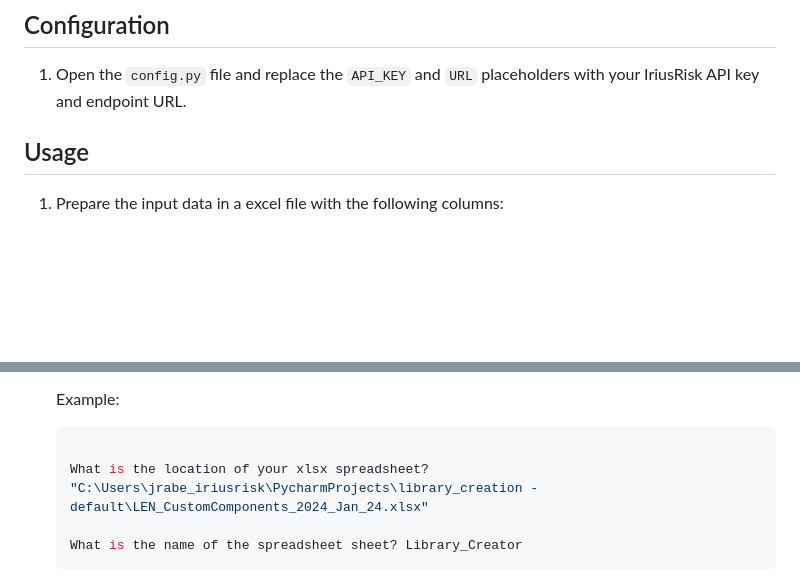
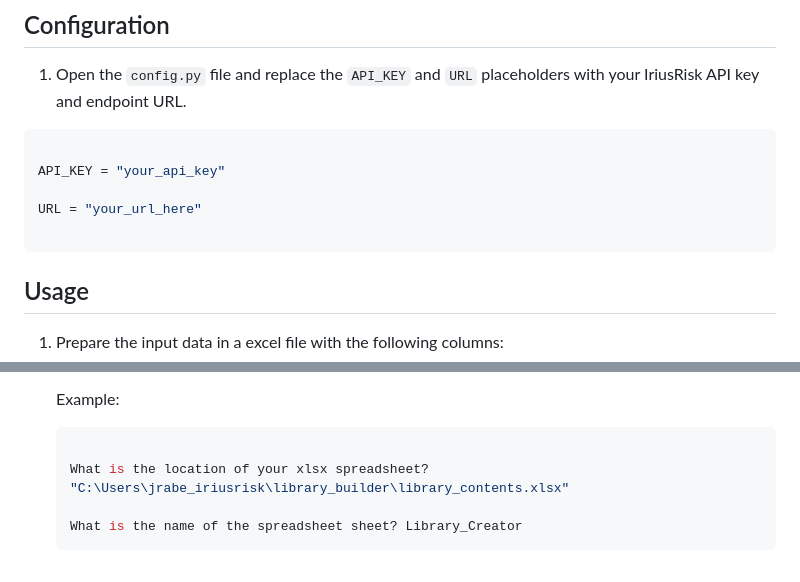
Before and after one commit to iriusrisk/IriusRisk-Central, a Markdown page: Integrations/Library Creator/readme.md, 2 parts joined by grey strips. GitHub-like rendering; blank space fills up the shorter version.

````diff
--- a/Integrations/Library Creator/readme.md
+++ b/Integrations/Library Creator/readme.md
@@ -21,6 +21,14 @@ Before using this script, ensure that you have the following:
 ## Configuration
 
 1. Open the `config.py` file and replace the `API_KEY` and `URL` placeholders with your IriusRisk API key and endpoint URL.
+
+```python
+
+API_KEY = "your_api_key"
+
+URL = "your_url_here"
+
+```
 
 ## Usage
 
@@ -54,7 +62,7 @@ Before using this script, ensure that you have the following:
     Example:
     ```python
 
-    What is the location of your xlsx spreadsheet? "C:\Users\jrabe_iriusrisk\PycharmProjects\library_creation - default\LEN_CustomComponents_2024_Jan_24.xlsx"
+    What is the location of your xlsx spreadsheet? "C:\Users\jrabe_iriusrisk\library_builder\library_contents.xlsx"
 
     What is the name of the spreadsheet sheet? Library_Creator
     ```
````
